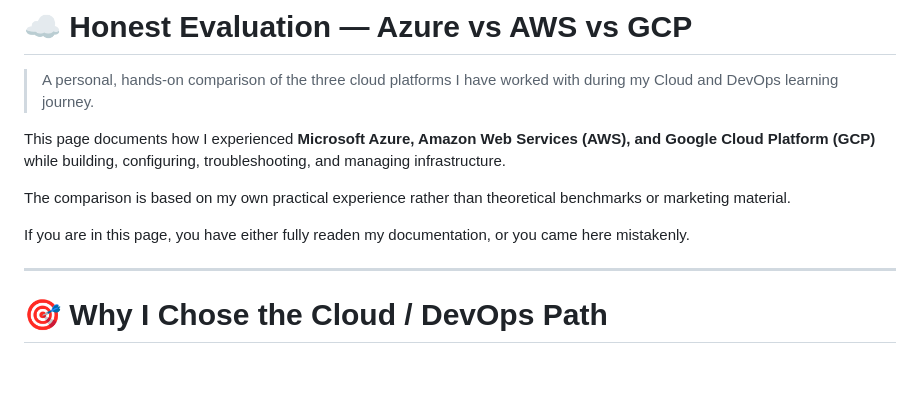
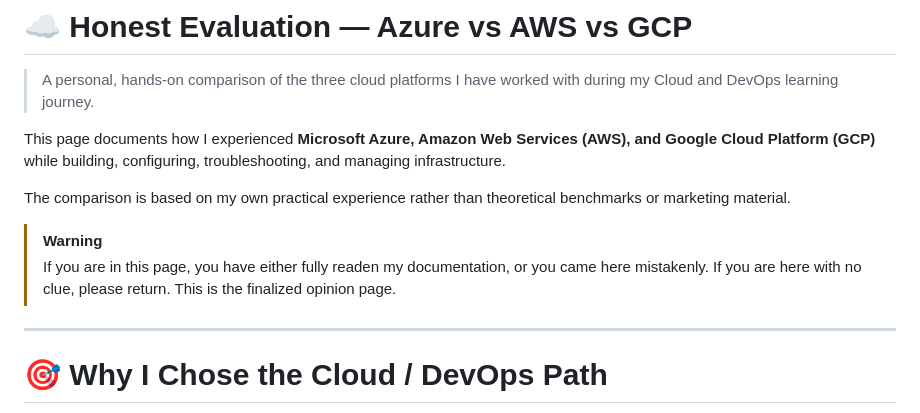
Before and after one commit to darwin642/CLOUD-DEVOPS-HOMELAB, a Markdown page: hm/readme.en.md, the part around the change. Drawn GitHub-style; blank space fills up the shorter version.

```diff
--- a/hm/readme.en.md
+++ b/hm/readme.en.md
@@ -6,7 +6,8 @@ This page documents how I experienced **Microsoft Azure, Amazon Web Services (AW
 
 The comparison is based on my own practical experience rather than theoretical benchmarks or marketing material.
 
-If you are in this page, you have either fully readen my documentation, or you came here mistakenly.
+> [!WARNING]
+> If you are in this page, you have either fully readen my documentation, or you came here mistakenly. If you are here with no clue, please return. This is the finalized opinion page.
 
 ---
 
```
